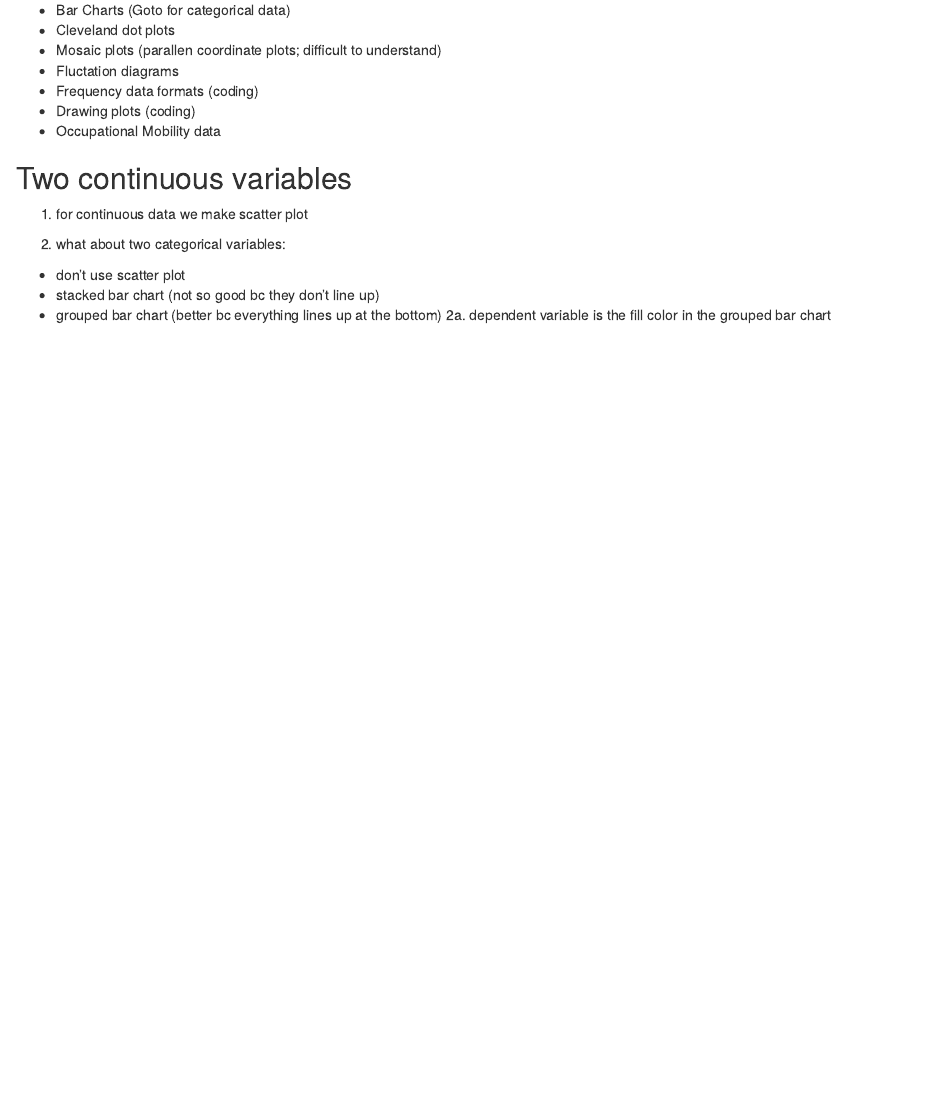
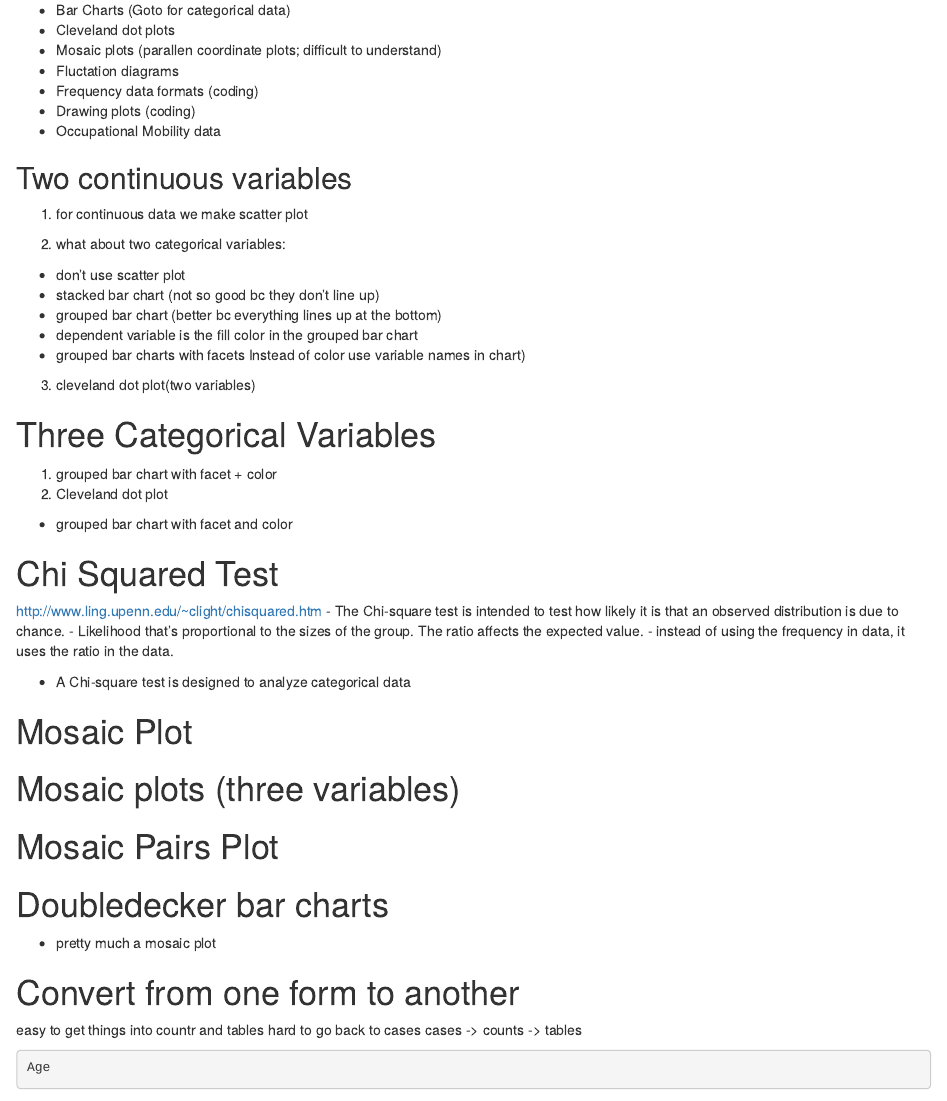
Before and after one commit to odubno/exploratory-data-analysis, an R Markdown document (lectures/lecture_10.Rmd): the page in a window 1100 px wide, from 130 px down. Rendered offline with R 4.5, knitr and Pandoc, with nearby package versions; some code elsewhere in the file could not run offline; common packages that the code uses without loading them are loaded.

Commit message:
lecture 10

```diff
--- a/lectures/lecture_10.Rmd
+++ b/lectures/lecture_10.Rmd
@@ -19,4 +19,34 @@ output: html_notebook
 - don't use scatter plot
 - stacked bar chart (not so good bc they don't line up)
 - grouped bar chart (better bc everything lines up at the bottom)
-2a. dependent variable is the fill color in the grouped bar chart
+- dependent variable is the fill color in the grouped bar chart
+- grouped bar charts with facets Instead of color use variable names in chart)
+
+3. cleveland dot plot(two variables)
+
+# Three Categorical Variables
+1. grouped bar chart with facet + color
+2. Cleveland dot plot
+- grouped bar chart with facet and color
+
+# Chi Squared Test
+http://www.ling.upenn.edu/~clight/chisquared.htm
+- The Chi-square test is intended to test how likely it is that an observed distribution is due to chance.
+- Likelihood that's proportional to the sizes of the group. The ratio affects the expected value.
+- instead of using the frequency in data, it uses the ratio in the data.
+
+- A Chi-square test is designed to analyze categorical data
+
+# Mosaic Plot
+
+# Mosaic plots (three variables)
+
+# Mosaic Pairs Plot
+
+# Doubledecker bar charts
+- pretty much a mosaic plot
+
+# Convert from one form to another
+easy to get things into countr and tables
+hard to go back to cases
+cases -> counts -> tables
```
Also changed, not shown: lectures/lecture_10.nb.html, lectures/lecture_10.Rmd (16 more changed lines).
